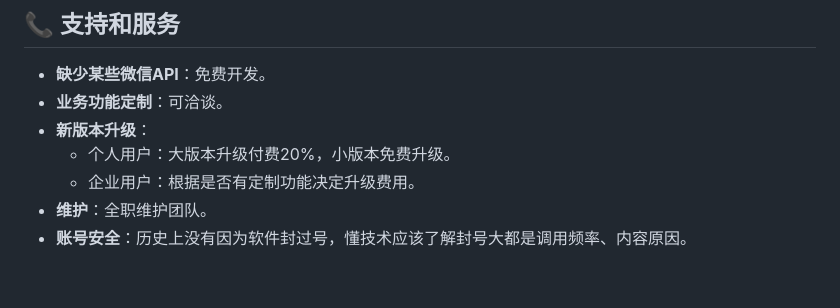
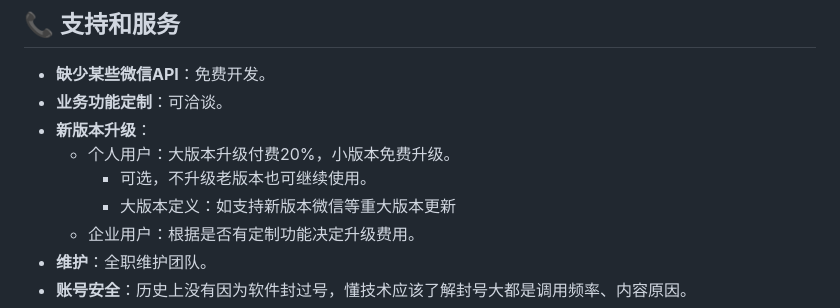
Before and after one commit to WeChatAPIs/WeChatApi, a Markdown page: README.md, the part around the change. Drawn GitHub-style; blank space fills up the shorter version.

```diff
--- a/README.md
+++ b/README.md
@@ -40,6 +40,8 @@
 - **业务功能定制**：可洽谈。
 - **新版本升级**：
   - 个人用户：大版本升级付费20%，小版本免费升级。
+    - 可选，不升级老版本也可继续使用。
+    - 大版本定义：如支持新版本微信等重大版本更新
   - 企业用户：根据是否有定制功能决定升级费用。
 - **维护**：全职维护团队。
 - **账号安全**：历史上没有因为软件封过号，懂技术应该了解封号大都是调用频率、内容原因。
```
